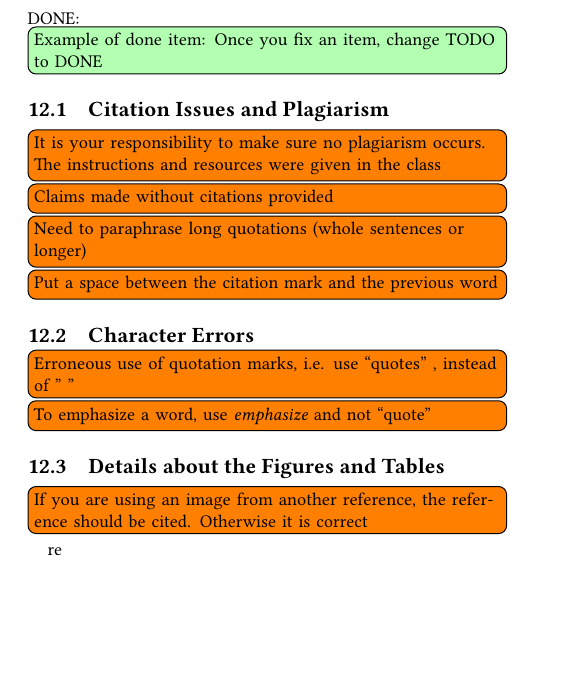
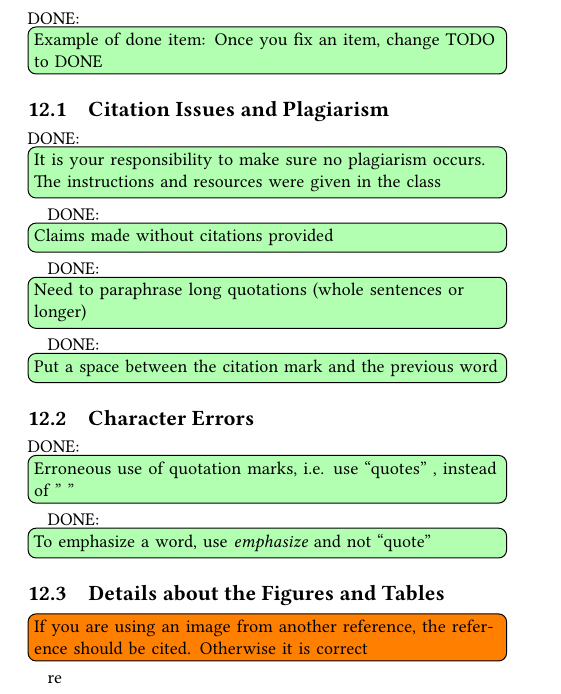
Before and after one commit to bigdata-i523/hid205, a LaTeX paper (paper1/review.tex, which reads paper1/issues.tex): part of page 5 of 5, cut so that both start at the same text, the shorter picture padded with empty space. Compiled offline with pdfLaTeX.

Commit message:
Update issues.tex

```diff
--- a/paper1/issues.tex
+++ b/paper1/issues.tex
@@ -4,15 +4,15 @@
 
 \subsection{Citation Issues and Plagiarism}
 
-    \TODO{It is your responsibility to make sure no plagiarism occurs. The instructions and resources were given in the class}
-    \TODO{Claims made without citations provided}
-    \TODO{Need to paraphrase long quotations (whole sentences or longer)}
-    \TODO{Put a space between the citation mark and the previous word}
+    \DONE{It is your responsibility to make sure no plagiarism occurs. The instructions and resources were given in the class}
+    \DONE{Claims made without citations provided}
+    \DONE{Need to paraphrase long quotations (whole sentences or longer)}
+    \DONE{Put a space between the citation mark and the previous word}
 
 \subsection{Character Errors}
 
-    \TODO{Erroneous use of quotation marks, i.e. use ``quotes'' , instead of " "}
-    \TODO{To emphasize a word, use {\em emphasize} and not ``quote''}
+    \DONE{Erroneous use of quotation marks, i.e. use ``quotes'' , instead of " "}
+    \DONE{To emphasize a word, use {\em emphasize} and not ``quote''}
 
 \subsection{Details about the Figures and Tables}
 
```
